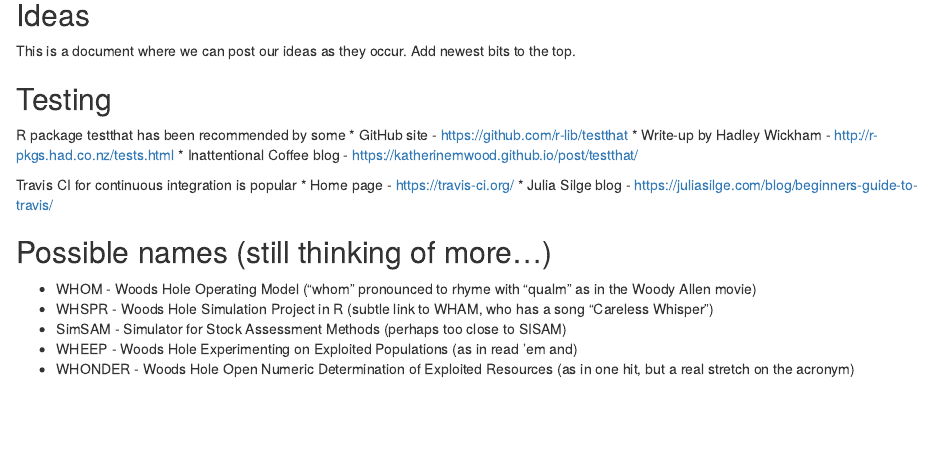
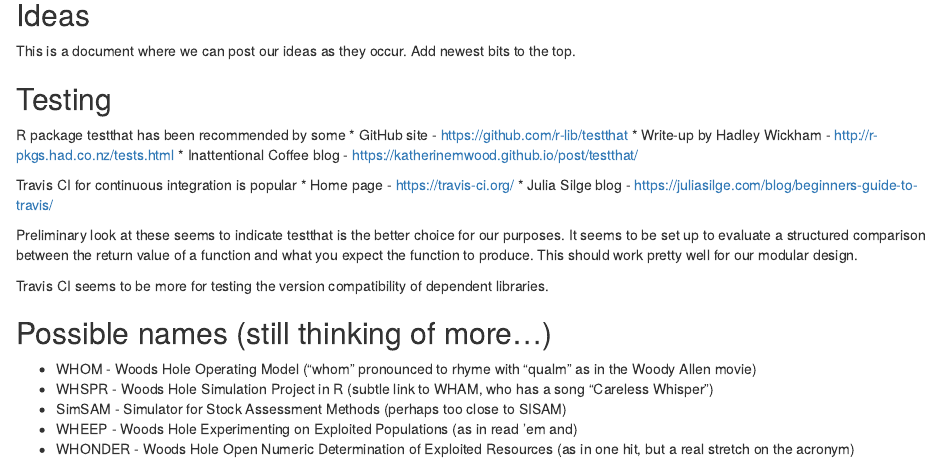
Before and after one commit to pdbsimproj/WoodsHoleSimThing, an R Markdown document (Ideas.Rmd): the page in a window 1100 px wide, from 120 px down. Rendered offline with R 4.5, knitr and Pandoc, with nearby package versions.

Commit message:
Update Ideas.Rmd

```diff
--- a/Ideas.Rmd
+++ b/Ideas.Rmd
@@ -23,6 +23,9 @@ Travis CI for continuous integration is popular
 * Home page - https://travis-ci.org/
 * Julia Silge blog - https://juliasilge.com/blog/beginners-guide-to-travis/
 
+Preliminary look at these seems to indicate testthat is the better choice for our purposes. It seems to be set up to evaluate a structured comparison between the return value of a function and what you expect the function to produce. This should work pretty well for our modular design.
+
+Travis CI seems to be more for testing the version compatibility of dependent libraries.
 
 ## Possible names (still thinking of more...)
 
```
